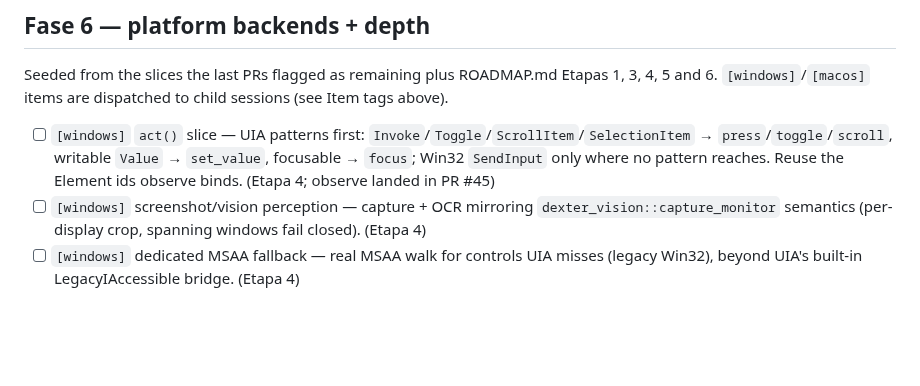
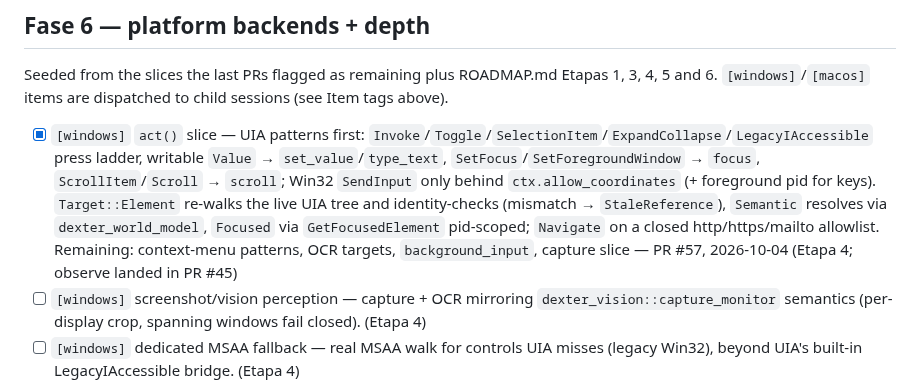
Before and after one commit to Shugar03/dexter, a Markdown page: docs/roadmap.md, the part around the change. Drawn GitHub-style; blank space fills up the shorter version.

Commit message:
docs: roadmap — windows act() slice done (#57) (Etapa 4)
Co-Authored-By: Devin AI <158243242+devin-ai-integration[bot]@users.noreply.github.com>

```diff
--- a/docs/roadmap.md
+++ b/docs/roadmap.md
@@ -135,12 +135,17 @@ Seeded from the slices the last PRs flagged as remaining plus
 ROADMAP.md Etapas 1, 3, 4, 5 and 6. `[windows]`/`[macos]` items are
 dispatched to child sessions (see Item tags above).
 
-- [ ] `[windows]` `act()` slice — UIA patterns first:
-  `Invoke`/`Toggle`/`ScrollItem`/`SelectionItem` →
-  `press`/`toggle`/`scroll`, writable `Value` → `set_value`,
-  focusable → `focus`; Win32 `SendInput` only where no pattern
-  reaches. Reuse the Element ids observe binds. (Etapa 4; observe
-  landed in PR #45)
+- [x] `[windows]` `act()` slice — UIA patterns first:
+  `Invoke`/`Toggle`/`SelectionItem`/`ExpandCollapse`/`LegacyIAccessible`
+  press ladder, writable `Value` → `set_value`/`type_text`,
+  `SetFocus`/`SetForegroundWindow` → `focus`, `ScrollItem`/`Scroll` →
+  `scroll`; Win32 `SendInput` only behind `ctx.allow_coordinates`
+  (+ foreground pid for keys). `Target::Element` re-walks the live UIA
+  tree and identity-checks (mismatch → `StaleReference`), `Semantic`
+  resolves via `dexter_world_model`, `Focused` via `GetFocusedElement`
+  pid-scoped; `Navigate` on a closed http/https/mailto allowlist.
+  Remaining: context-menu patterns, OCR targets, `background_input`,
+  capture slice — PR #57, 2026-10-04 (Etapa 4; observe landed in PR #45)
 - [ ] `[windows]` screenshot/vision perception — capture + OCR
   mirroring `dexter_vision::capture_monitor` semantics (per-display
   crop, spanning windows fail closed). (Etapa 4)
```
